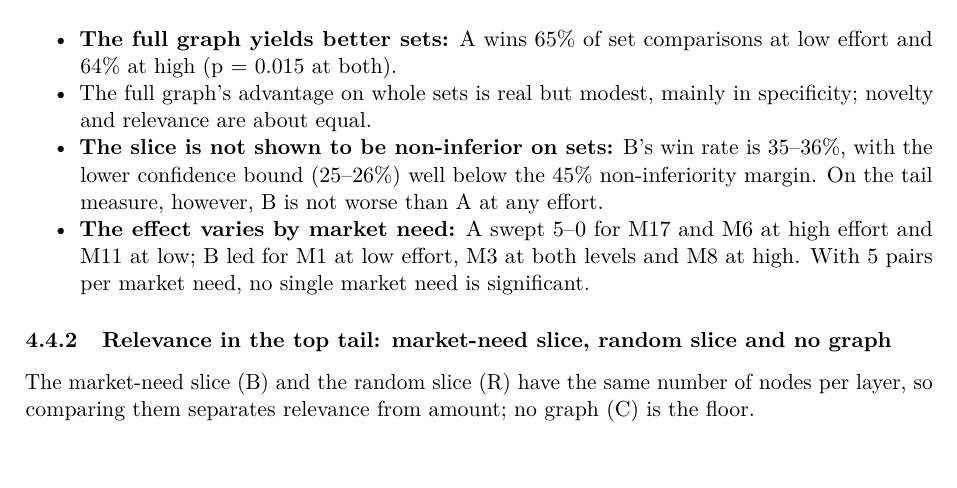
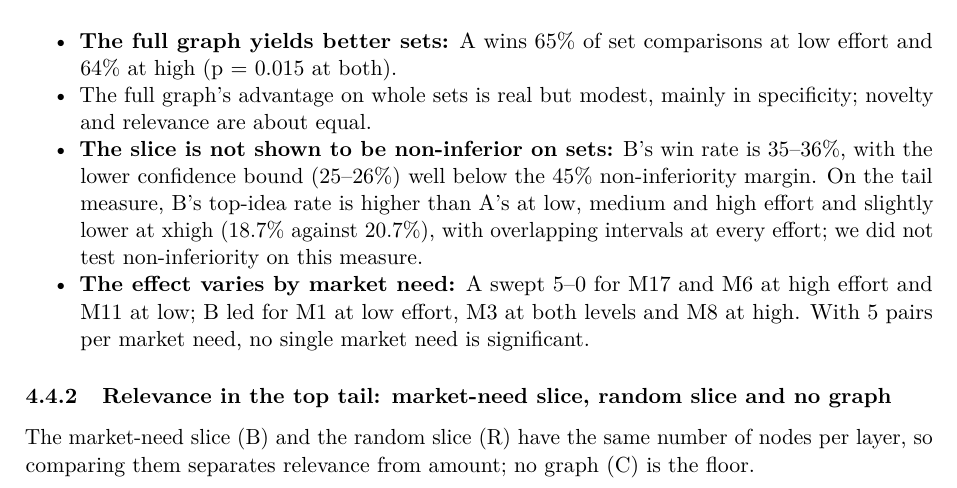
Before and after one commit to orioli/IM-LLM, a LaTeX paper (paper/main.tex, which reads paper/body.tex): part of page 28 of 52, cut so that both start at the same text. Compiled offline with pdfLaTeX.

Commit message:
Revise body.tex: clarify non-inferiority results for B's win rate; update main.pdf for consistency

```diff
--- a/paper/body.tex
+++ b/paper/body.tex
@@ -1316,7 +1316,7 @@ high & $-0.01$ & +0.06 & +0.09 & +0.34 & +0.16 \\
 \item
   The full graph's advantage on whole sets is real but modest, mainly in specificity; novelty and relevance are about equal.
 \item
-  \textbf{The slice is not shown to be non-inferior on sets:} B's win rate is 35--36\%, with the lower confidence bound (25--26\%) well below the 45\% non-inferiority margin. On the tail measure, however, B is not worse than A at any effort.
+  \textbf{The slice is not shown to be non-inferior on sets:} B's win rate is 35--36\%, with the lower confidence bound (25--26\%) well below the 45\% non-inferiority margin. On the tail measure, B's top-idea rate is higher than A's at low, medium and high effort and slightly lower at xhigh (18.7\% against 20.7\%), with overlapping intervals at every effort; we did not test non-inferiority on this measure.
 \item
   \textbf{The effect varies by market need:} A swept 5--0 for M17 and M6 at high effort and M11 at low; B led for M1 at low effort, M3 at both levels and M8 at high. With 5 pairs per market need, no single market need is significant.
 \end{itemize}
```
Also changed, not shown: 1 other file.
